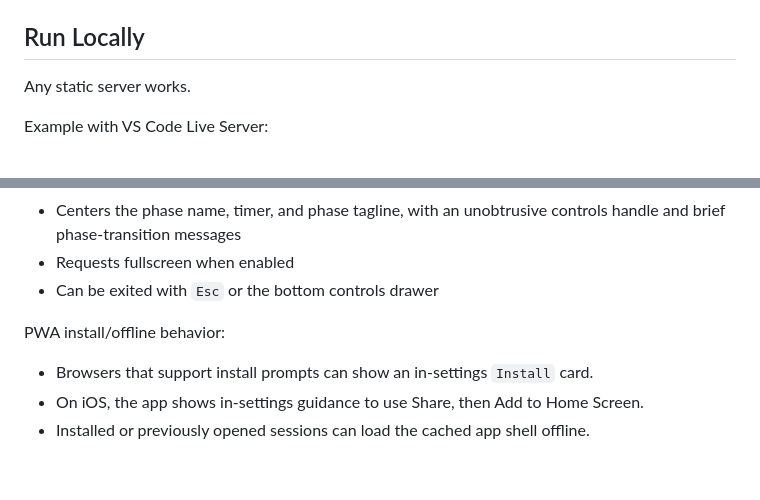
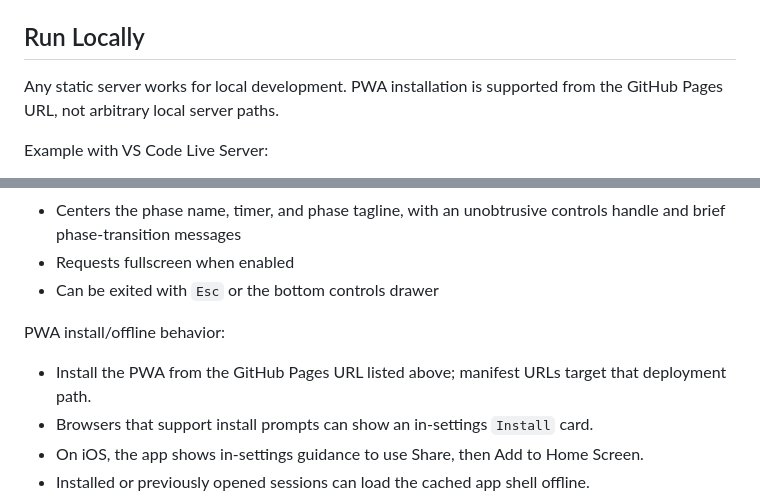
Before and after one commit to patrickjohnson3/cognitive-interval-timer, a Markdown page: README.md, 2 parts joined by grey strips. Drawn GitHub-style; blank space fills up the shorter version.

Commit message:
Define the supported PWA install origin

```diff
--- a/README.md
+++ b/README.md
@@ -56,7 +56,7 @@ https://patrickjohnson3.github.io/cognitive-interval-timer/
 
 ## Run Locally
 
-Any static server works.
+Any static server works for local development. PWA installation is supported from the GitHub Pages URL, not arbitrary local server paths.
 
 Example with VS Code Live Server:
 
@@ -135,6 +135,7 @@ Minimal mode:
 
 PWA install/offline behavior:
 
+- Install the PWA from the GitHub Pages URL listed above; manifest URLs target that deployment path.
 - Browsers that support install prompts can show an in-settings `Install` card.
 - On iOS, the app shows in-settings guidance to use Share, then Add to Home Screen.
 - Installed or previously opened sessions can load the cached app shell offline.
```
